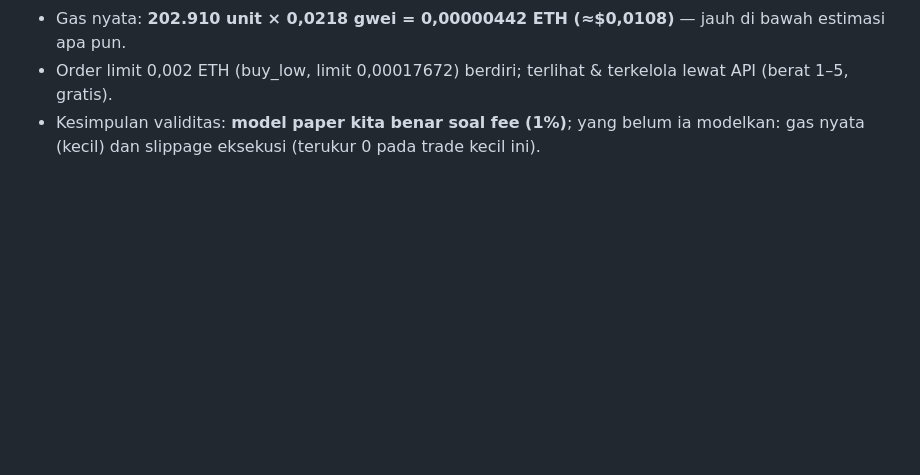
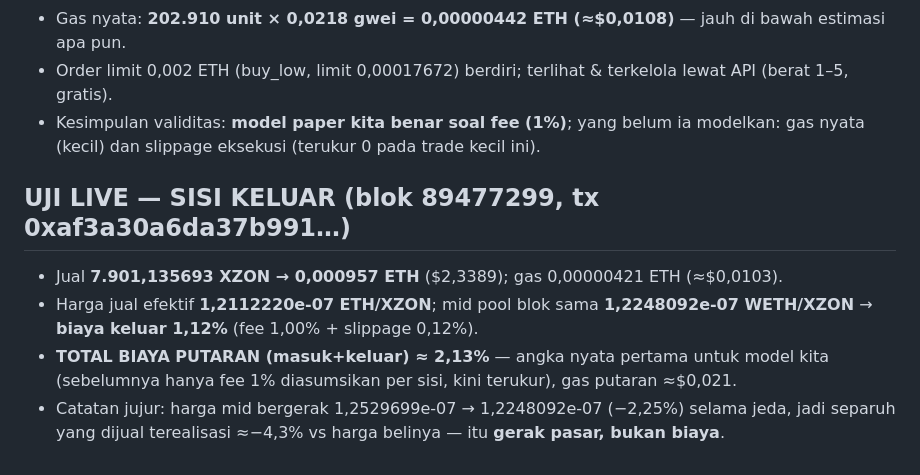
Before and after one commit to arifbrs/shitcoin-bot, a Markdown page: PLAN_PROGRESS.md, the part around the change. GitHub-like rendering; blank space fills up the shorter version.

Commit message:
Uji live sisi keluar: biaya jual 1,12% → total putaran nyata ≈2,13% (terukur, bukan asumsi)
Jual 7.901,135693 XZON → 0,000957 ETH (blok 89477299). Harga jual efektif 1,2112220e-07 ETH/XZON
vs mid pool 1,2248092e-07 pada blok yang sama → biaya keluar 1,12% (fee pool 1,00% + slippage 0,12%).
Gas 0,00000421 ETH (≈$0,0103).

Dengan sisi masuk yang diukur sebelumnya (+1,01%), TOTAL BIAYA PUTARAN = ≈2,13% — angka nyata pertama
untuk model biaya kita; sebelumnya kita hanya mengasumsikan fee 1% per sisi. Gas putaran ≈$0,021
(≈0,4% pada ukuran $4,9; ≈0,08% pada ukuran posisi $25 yang dipakai paper).

Dicatat juga: pergerakan harga mid −2,25% selama jeda, sehingga separuh yang dijual terealisasi
≈−4,3% vs harga beli — itu gerak pasar, bukan biaya eksekusi (tidak dicampur dalam angka biaya).

```diff
--- a/PLAN_PROGRESS.md
+++ b/PLAN_PROGRESS.md
@@ -88,3 +88,13 @@ Status saldo terukur (2026-10-13): alamat bot 0 ETH di RH/mainnet/Base; alamat d
 - Order limit 0,002 ETH (buy_low, limit 0,00017672) berdiri; terlihat & terkelola lewat API (berat 1–5, gratis).
 - Kesimpulan validitas: **model paper kita benar soal fee (1%)**; yang belum ia modelkan: gas nyata (kecil) dan
   slippage eksekusi (terukur 0 pada trade kecil ini).
+
+## UJI LIVE — SISI KELUAR (blok 89477299, tx 0xaf3a30a6da37b991…)
+
+- Jual **7.901,135693 XZON → 0,000957 ETH** ($2,3389); gas 0,00000421 ETH (≈$0,0103).
+- Harga jual efektif **1,2112220e-07 ETH/XZON**; mid pool blok sama **1,2248092e-07 WETH/XZON**
+  → **biaya keluar 1,12%** (fee 1,00% + slippage 0,12%).
+- **TOTAL BIAYA PUTARAN (masuk+keluar) ≈ 2,13%** — angka nyata pertama untuk model kita
+  (sebelumnya hanya fee 1% diasumsikan per sisi, kini terukur), gas putaran ≈$0,021.
+- Catatan jujur: harga mid bergerak 1,2529699e-07 → 1,2248092e-07 (−2,25%) selama jeda,
+  jadi separuh yang dijual terealisasi ≈−4,3% vs harga belinya — itu **gerak pasar, bukan biaya**.
```
